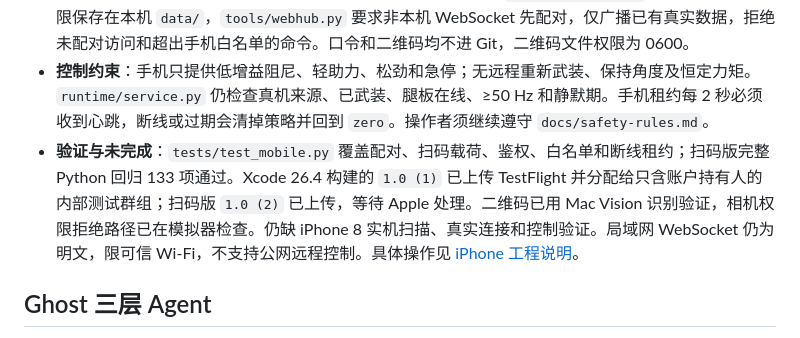
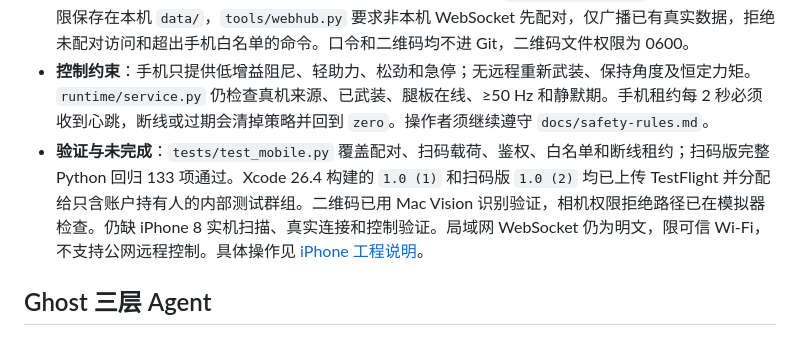
Before and after one commit to OwenZhao9/exo-ghost-hypershell, a Markdown page: docs/FEATURES.md, the part around the change. GitHub-like rendering.

```diff
--- a/docs/FEATURES.md
+++ b/docs/FEATURES.md
@@ -25,7 +25,7 @@
 - **入口与状态**：`ios/GhostMobile/` 是最低 iOS 16 的 SwiftUI App。已完成本机编译、发行签名 IPA 导出及 TestFlight 内部测试分发；尚未在用户的 iPhone 8 上安装或实测。Mac 控制服务仍独占串口，手机使用同一局域网接收真实帧、显示双侧角度曲线并发送受限命令。
 - **配对和数据**：`tools/mobile_pairing.py --qr` 可在 Mac 本机生成包含当前局域网地址与口令的二维码；iPhone App 的 `PairingScanner.swift` 扫描并校验格式，一次导入后将地址存本机设置、口令存 Keychain，并尝试连接。地址变化时可重扫；手动输入仍可用。`runtime/mobile.py` 将口令以 0600 权限保存在本机 `data/`，`tools/webhub.py` 要求非本机 WebSocket 先配对，仅广播已有真实数据，拒绝未配对访问和超出手机白名单的命令。口令和二维码均不进 Git，二维码文件权限为 0600。
 - **控制约束**：手机只提供低增益阻尼、轻助力、松劲和急停；无远程重新武装、保持角度及恒定力矩。`runtime/service.py` 仍检查真机来源、已武装、腿板在线、≥50 Hz 和静默期。手机租约每 2 秒必须收到心跳，断线或过期会清掉策略并回到 `zero`。操作者须继续遵守 `docs/safety-rules.md`。
-- **验证与未完成**：`tests/test_mobile.py` 覆盖配对、扫码载荷、鉴权、白名单和断线租约；扫码版完整 Python 回归 133 项通过。Xcode 26.4 构建的 `1.0 (1)` 已上传 TestFlight 并分配给只含账户持有人的内部测试群组；扫码版 `1.0 (2)` 已上传，等待 Apple 处理。二维码已用 Mac Vision 识别验证，相机权限拒绝路径已在模拟器检查。仍缺 iPhone 8 实机扫描、真实连接和控制验证。局域网 WebSocket 仍为明文，限可信 Wi-Fi，不支持公网远程控制。具体操作见 [iPhone 工程说明](../ios/GhostMobile/README.md)。
+- **验证与未完成**：`tests/test_mobile.py` 覆盖配对、扫码载荷、鉴权、白名单和断线租约；扫码版完整 Python 回归 133 项通过。Xcode 26.4 构建的 `1.0 (1)` 和扫码版 `1.0 (2)` 均已上传 TestFlight 并分配给只含账户持有人的内部测试群组。二维码已用 Mac Vision 识别验证，相机权限拒绝路径已在模拟器检查。仍缺 iPhone 8 实机扫描、真实连接和控制验证。局域网 WebSocket 仍为明文，限可信 Wi-Fi，不支持公网远程控制。具体操作见 [iPhone 工程说明](../ios/GhostMobile/README.md)。
 
 ## Ghost 三层 Agent
 
```
Also changed, not shown: CHANGELOG.md (+1 -0 lines), ios/GhostMobile/README.md (+1 -1 lines).
